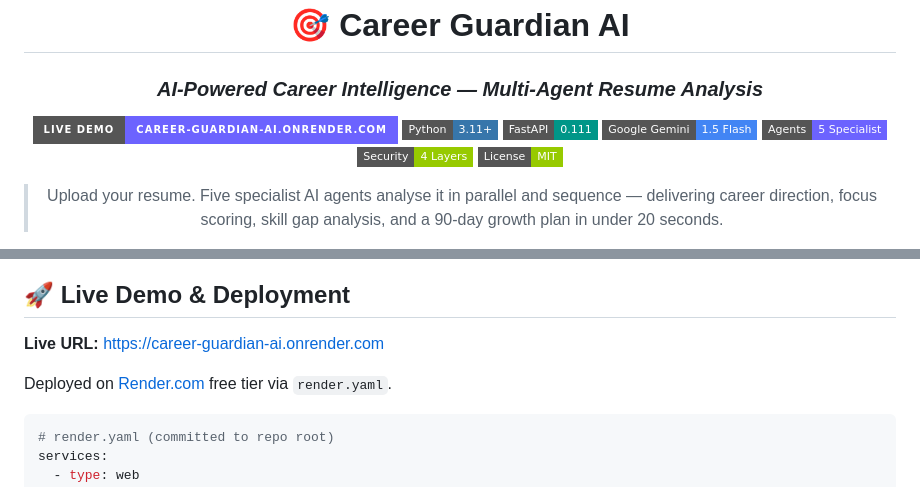
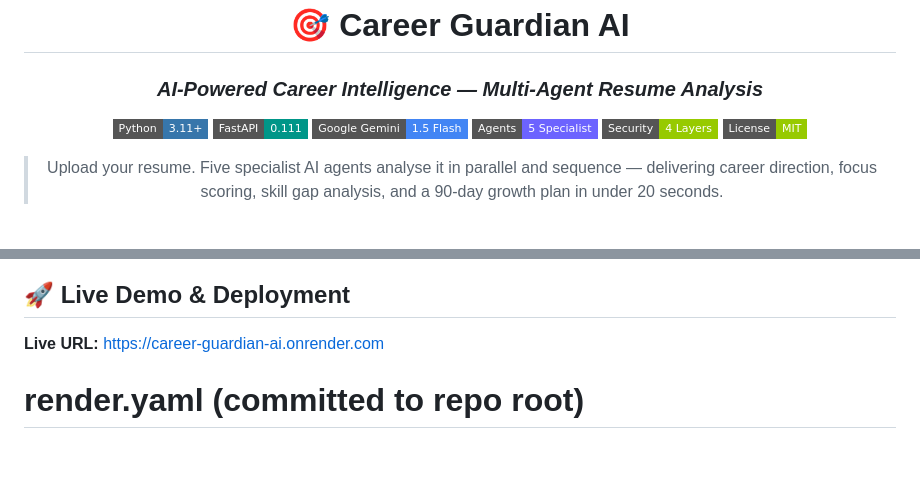
Before and after one commit to Samdarshil/Career-Guardian-AI, a Markdown page: README.md, 2 parts joined by grey strips. Rendered like a GitHub page; badges without logos; blank space fills up the shorter version.

````diff
--- a/README.md
+++ b/README.md
@@ -4,7 +4,6 @@
 
 ### *AI-Powered Career Intelligence — Multi-Agent Resume Analysis*
 
-[![Live Demo](https://img.shields.io/badge/Live%20Demo-career--guardian--ai.onrender.com-6C63FF?style=for-the-badge&logo=render&logoColor=white)](https://career-guardian-ai.onrender.com)
 [![Python](https://img.shields.io/badge/Python-3.11+-3776AB?style=flat-square&logo=python&logoColor=white)](https://python.org)
 [![FastAPI](https://img.shields.io/badge/FastAPI-0.111-009688?style=flat-square&logo=fastapi&logoColor=white)](https://fastapi.tiangolo.com)
 [![Gemini](https://img.shields.io/badge/Google%20Gemini-1.5%20Flash-4285F4?style=flat-square&logo=google&logoColor=white)](https://ai.google.dev)
@@ -152,9 +149,6 @@ File: `backend/utils/security.py` → `write_audit_log()`
 
 **Live URL:** [https://career-guardian-ai.onrender.com](https://career-guardian-ai.onrender.com)
 
-Deployed on [Render.com](https://render.com) free tier via `render.yaml`.
-
-```yaml
 # render.yaml (committed to repo root)
 services:
   - type: web
````
Also changed, not shown: other parts of README.md (+0 -2 lines).
